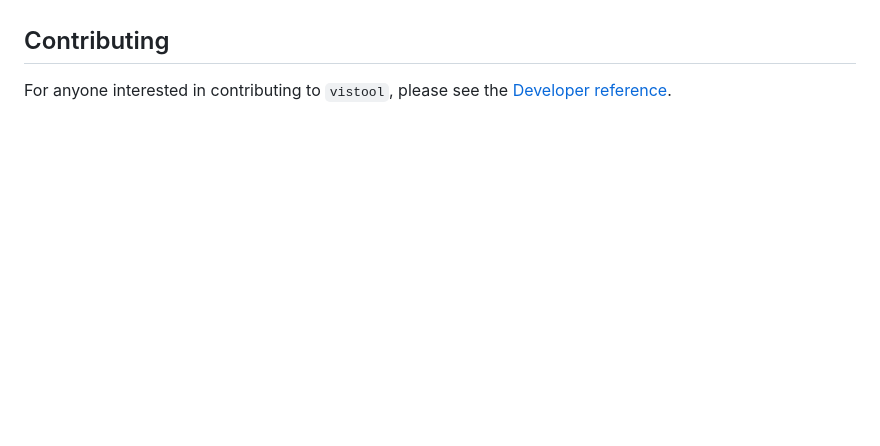
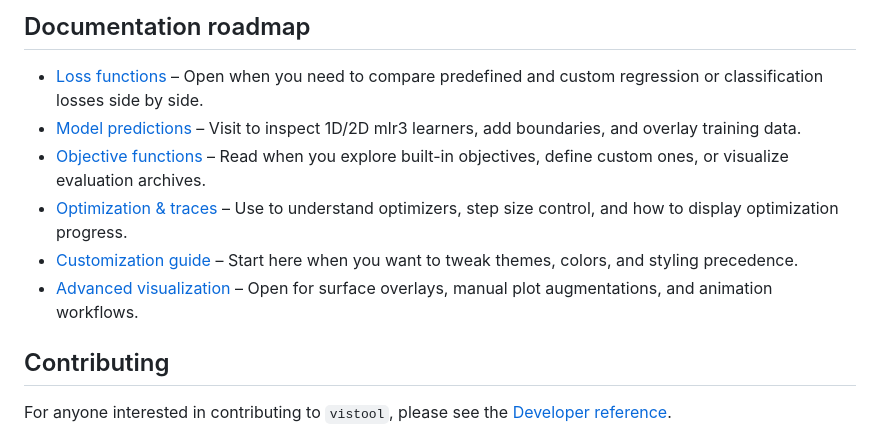
Before and after one commit to slds-lmu/vistool, a Markdown page: README.md, the part around the change printed below. Rendered like a GitHub page; blank space fills up the shorter version.

```diff
--- a/README.md
+++ b/README.md
@@ -28,3 +80,29 @@ a complete mlr3-based workflow.
+## Documentation roadmap
+
+- [Loss
+  functions](https://slds-lmu.github.io/vistool/articles/loss_functions.html)
+  – Open when you need to compare predefined and custom regression or
+  classification losses side by side.
+- [Model
+  predictions](https://slds-lmu.github.io/vistool/articles/model.html) –
+  Visit to inspect 1D/2D mlr3 learners, add boundaries, and overlay
+  training data.
+- [Objective
+  functions](https://slds-lmu.github.io/vistool/articles/objective.html)
+  – Read when you explore built-in objectives, define custom ones, or
+  visualize evaluation archives.
+- [Optimization &
+  traces](https://slds-lmu.github.io/vistool/articles/optimization_traces.html)
+  – Use to understand optimizers, step size control, and how to display
+  optimization progress.
+- [Customization
+  guide](https://slds-lmu.github.io/vistool/articles/customization_guide.html)
+  – Start here when you want to tweak themes, colors, and styling
+  precedence.
+- [Advanced
+  visualization](https://slds-lmu.github.io/vistool/articles/advanced_visualization.html)
+  – Open for surface overlays, manual plot augmentations, and animation
+  workflows.
 
 ## Contributing
 
```
Also changed, not shown: other parts of README.md (+65 -22 lines), NEWS.md (+1 -2 lines), man/figures/README-example-1.png (deleted), man/figures/README-quick-start-1.png (added), man/figures/demo_1.png (deleted), 7 other files.
